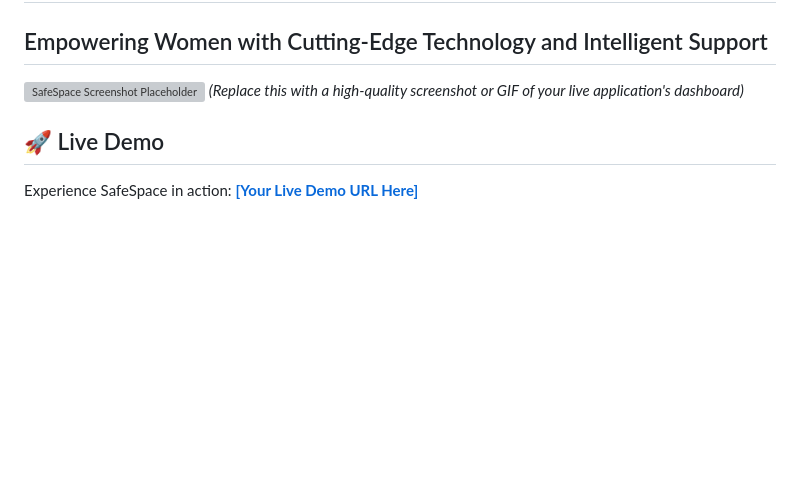
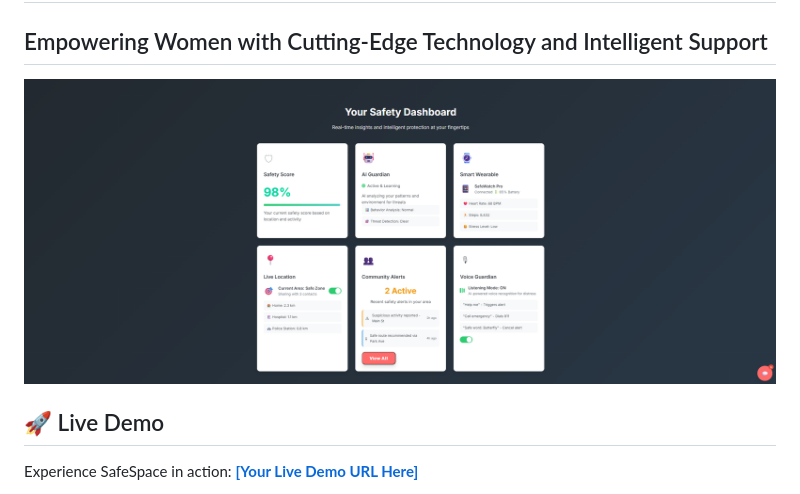
Before and after one commit to Anubhab-1/SafeSpace, a Markdown page: README.md, the part around the change. Drawn GitHub-style; blank space fills up the shorter version; grey boxes are pictures that could not be loaded.

```diff
--- a/README.md
+++ b/README.md
@@ -2,8 +2,8 @@
 
 ## Empowering Women with Cutting-Edge Technology and Intelligent Support
 
-![SafeSpace Screenshot Placeholder](https://via.placeholder.com/1200x600?text=SafeSpace+Dashboard+Screenshot)
-*(Replace this with a high-quality screenshot or GIF of your live application's dashboard)*
+![SafeSpace Screenshot Placeholder](Dashboard.png)
+
 
 ## 🚀 Live Demo
 
```
